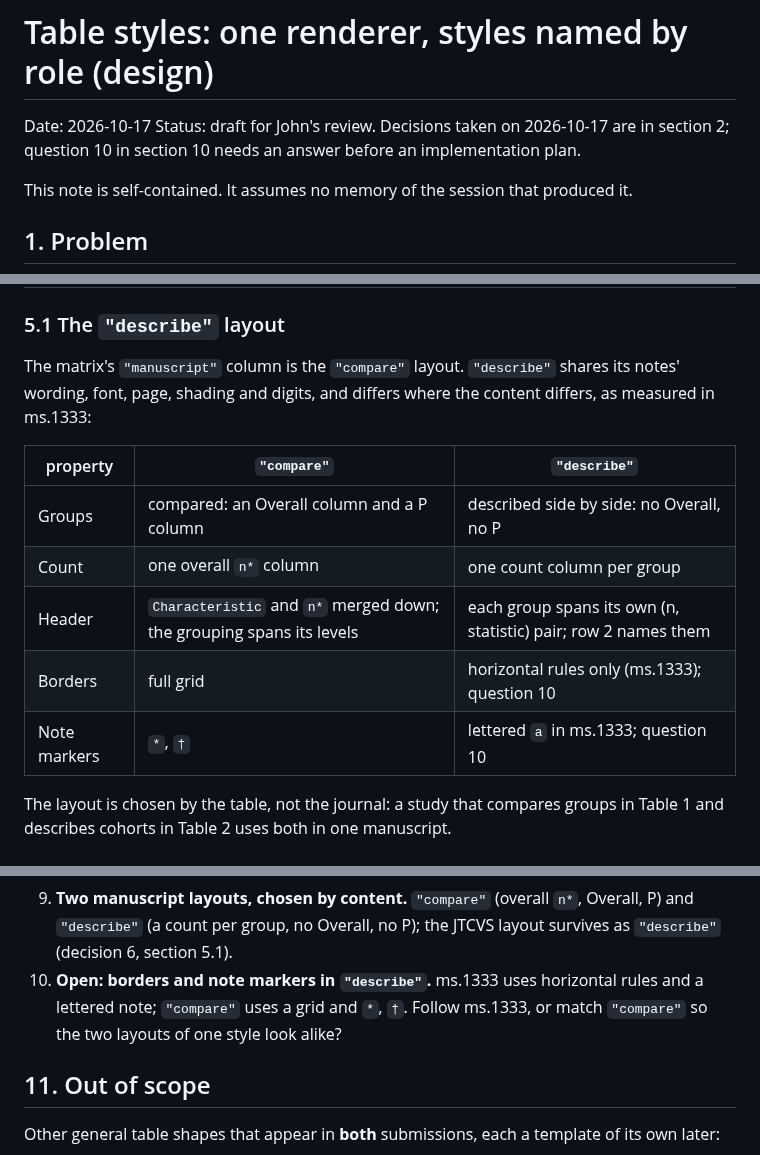
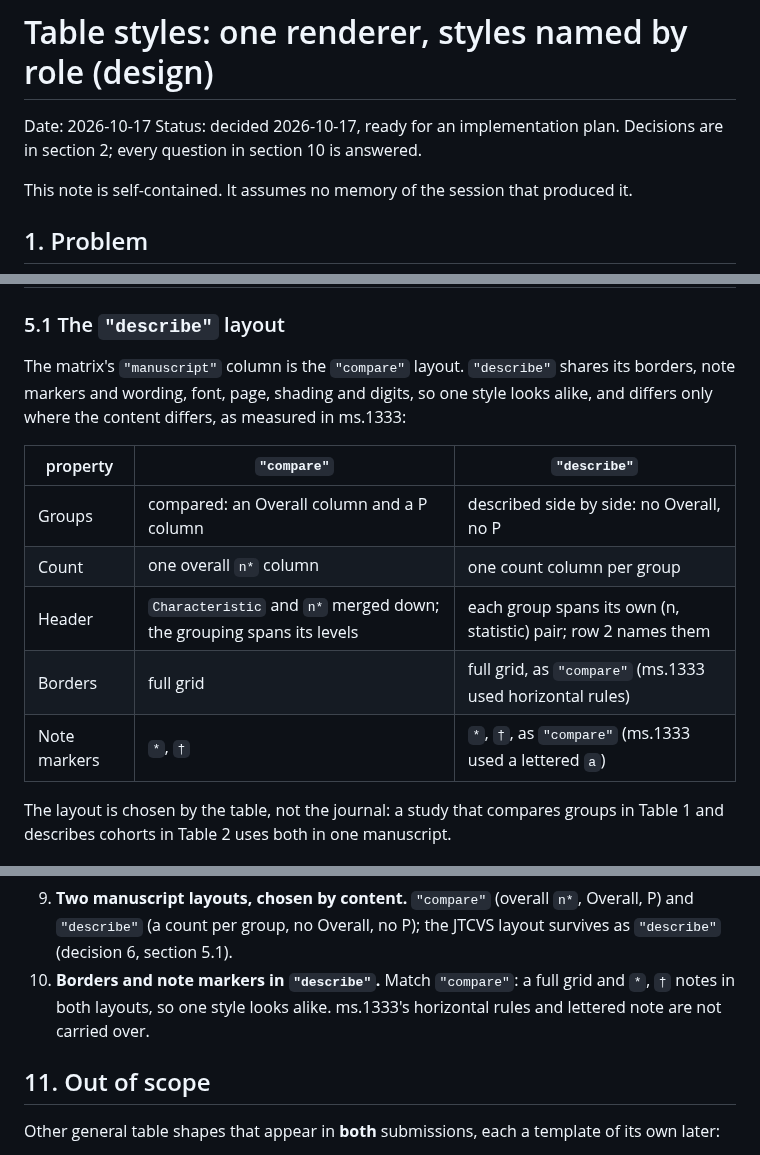
Before and after one commit to ehrlinger/hvtiRtables, a Markdown page: dev/specs/2026-10-17-table-styles-design.md, 3 parts joined by grey strips. GitHub-like rendering.

Commit message:
spec(table-styles): describe matches compare's grid and notes; every question answered
Co-Authored-By: Claude Opus 5.5 <noreply@anthropic.com>

```diff
--- a/dev/specs/2026-10-17-table-styles-design.md
+++ b/dev/specs/2026-10-17-table-styles-design.md
@@ -1,8 +1,8 @@
 # Table styles: one renderer, styles named by role (design)
 
 Date: 2026-10-17
-Status: draft for John's review. Decisions taken on 2026-10-17 are in section 2; question 10 in
-section 10 needs an answer before an implementation plan.
+Status: decided 2026-10-17, ready for an implementation plan. Decisions are in section 2;
+every question in section 10 is answered.
 
 This note is self-contained. It assumes no memory of the session that produced it.
 
@@ -153,17 +153,17 @@ renderer, whose layout becomes `"describe"` (D3, section 5.1).
 
 ### 5.1 The `"describe"` layout
 
-The matrix's `"manuscript"` column is the `"compare"` layout. `"describe"` shares its notes'
-wording, font, page, shading and digits, and differs where the content differs, as measured in
-ms.1333:
+The matrix's `"manuscript"` column is the `"compare"` layout. `"describe"` shares its borders,
+note markers and wording, font, page, shading and digits, so one style looks alike, and
+differs only where the content differs, as measured in ms.1333:
 
 | property | `"compare"` | `"describe"` |
 |---|---|---|
 | Groups | compared: an Overall column and a P column | described side by side: no Overall, no P |
 | Count | one overall `n*` column | one count column per group |
 | Header | `Characteristic` and `n*` merged down; the grouping spans its levels | each group spans its own (n, statistic) pair; row 2 names them |
-| Borders | full grid | horizontal rules only (ms.1333); question 10 |
-| Note markers | `*`, `†` | lettered `a` in ms.1333; question 10 |
+| Borders | full grid | full grid, as `"compare"` (ms.1333 used horizontal rules) |
+| Note markers | `*`, `†` | `*`, `†`, as `"compare"` (ms.1333 used a lettered `a`) |
 
 The layout is chosen by the table, not the journal: a study that compares groups in Table 1
 and describes cohorts in Table 2 uses both in one manuscript.
@@ -284,9 +284,9 @@ All answered on 2026-10-17 except question 10.
 9. **Two manuscript layouts, chosen by content.** `"compare"` (overall `n*`, Overall, P) and
    `"describe"` (a count per group, no Overall, no P); the JTCVS layout survives as
    `"describe"` (decision 6, section 5.1).
-10. **Open: borders and note markers in `"describe"`.** ms.1333 uses horizontal rules and a
-    lettered note; `"compare"` uses a grid and `*`, `†`. Follow ms.1333, or match `"compare"`
-    so the two layouts of one style look alike?
+10. **Borders and note markers in `"describe"`.** Match `"compare"`: a full grid and `*`, `†`
+    notes in both layouts, so one style looks alike. ms.1333's horizontal rules and lettered
+    note are not carried over.
 
 ## 11. Out of scope
 
```
Also changed, not shown: other parts of dev/specs/2026-10-17-table-styles-design.md (+1 -1 lines).
